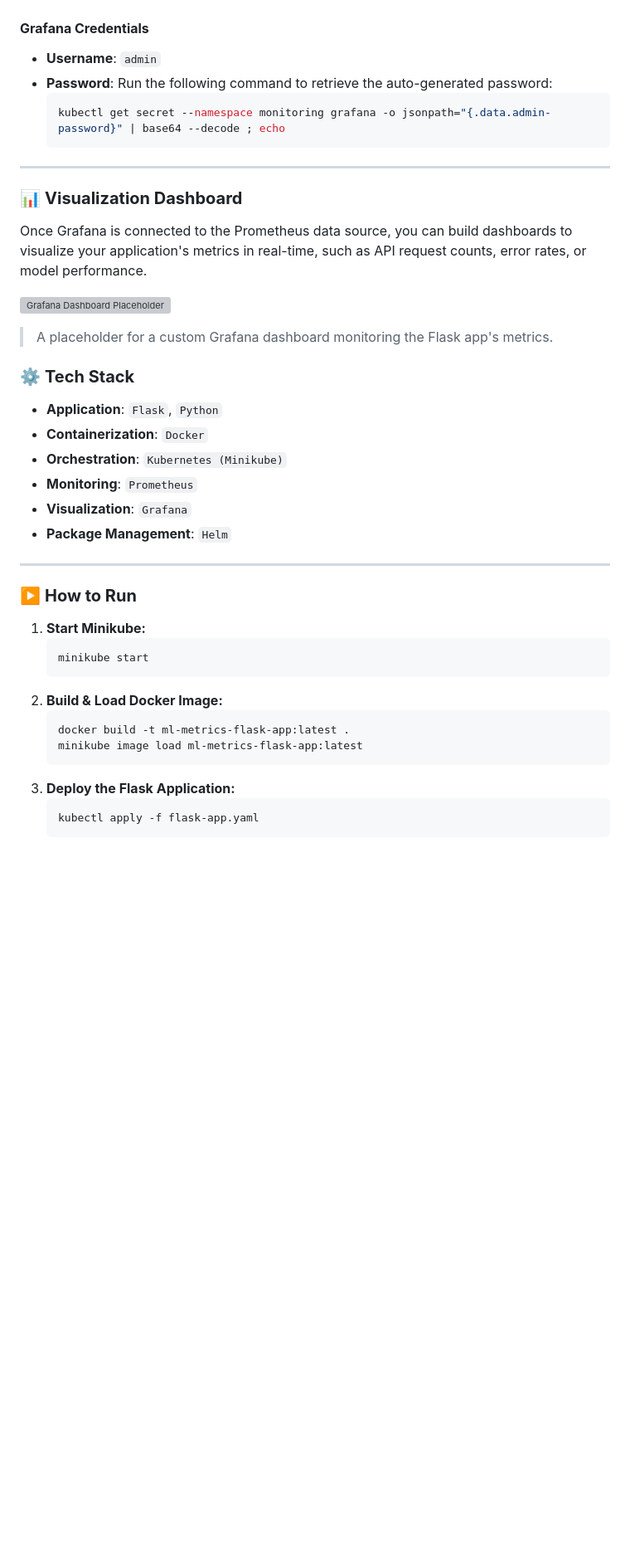
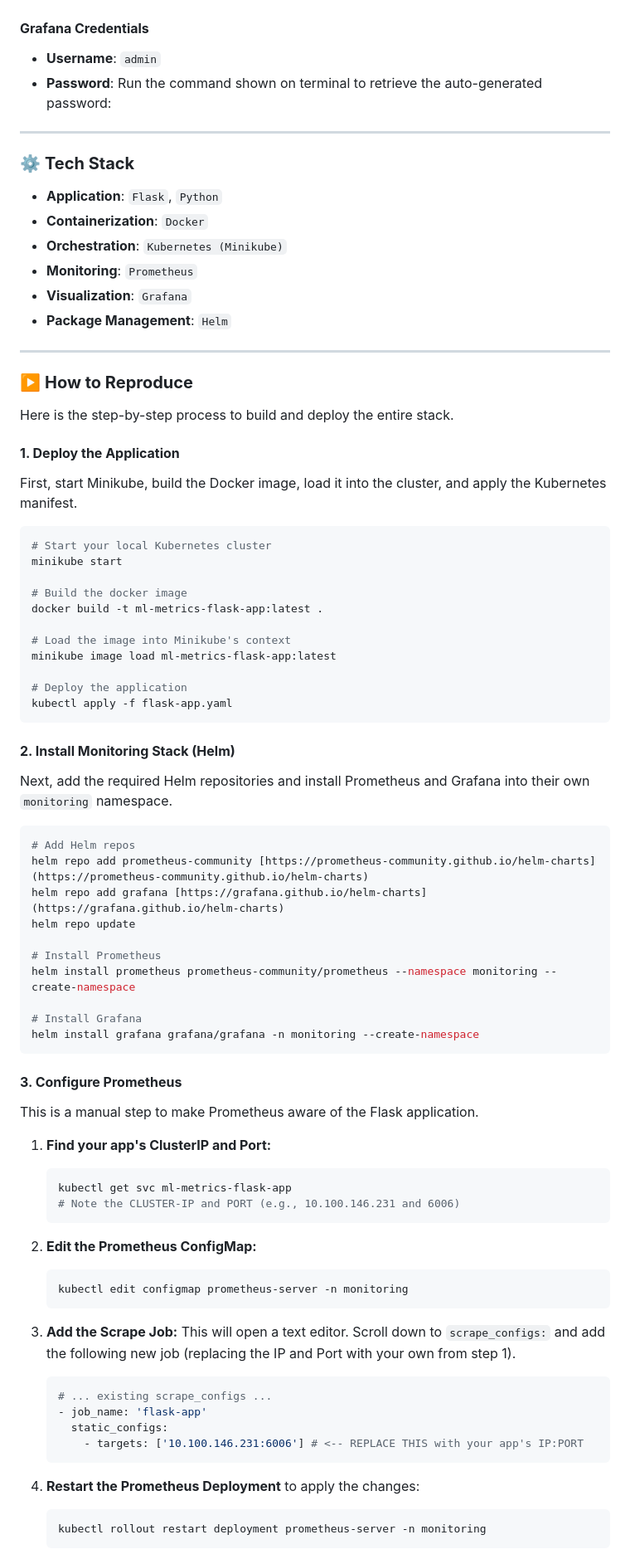
Before and after one commit to Hemanthanne411/Prometheus-Grafana-Minikube, a Markdown page: README.md, the part around the change printed below. Shown: that part at 83% size. Drawn GitHub-style; blank space fills up the shorter version; grey boxes are pictures that could not be loaded.

`````diff
--- a/README.md
+++ b/README.md
@@ -42,20 +61,10 @@ After deployment, the services are not exposed publicly by default. Use `kubectl
 #### **Grafana Credentials**
 
 * **Username**: `admin`
-* **Password**: Run the following command to retrieve the auto-generated password:
-    ```sh
-    kubectl get secret --namespace monitoring grafana -o jsonpath="{.data.admin-password}" | base64 --decode ; echo
-    ```
+* **Password**: Run the command shown on terminal to retrieve the auto-generated password:
+
 
 ***
-
-### 📊 **Visualization Dashboard**
-
-Once Grafana is connected to the Prometheus data source, you can build dashboards to visualize your application's metrics in real-time, such as API request counts, error rates, or model performance.
-
-![Grafana Dashboard Placeholder](grafana-dashboard.png)
-
-> A placeholder for a custom Grafana dashboard monitoring the Flask app's metrics.
 
 ### ⚙️ **Tech Stack**
 
@@ -68,18 +77,73 @@ Once Grafana is connected to the Prometheus data source, you can build dashboard
 
 ***
 
-### ▶️ **How to Run**
+### ▶️ **How to Reproduce**
 
-1.  **Start Minikube:**
+Here is the step-by-step process to build and deploy the entire stack.
+
+#### **1. Deploy the Application**
+
+First, start Minikube, build the Docker image, load it into the cluster, and apply the Kubernetes manifest.
+
+```sh
+# Start your local Kubernetes cluster
+minikube start
+
+# Build the docker image
+docker build -t ml-metrics-flask-app:latest .
+
+# Load the image into Minikube's context
+minikube image load ml-metrics-flask-app:latest
+
+# Deploy the application
+kubectl apply -f flask-app.yaml
+````
+
+#### **2. Install Monitoring Stack (Helm)**
+
+Next, add the required Helm repositories and install Prometheus and Grafana into their own `monitoring` namespace.
+
+```sh
+# Add Helm repos
+helm repo add prometheus-community [https://prometheus-community.github.io/helm-charts](https://prometheus-community.github.io/helm-charts)
+helm repo add grafana [https://grafana.github.io/helm-charts](https://grafana.github.io/helm-charts)
+helm repo update
+
+# Install Prometheus
+helm install prometheus prometheus-community/prometheus --namespace monitoring --create-namespace
+
+# Install Grafana
+helm install grafana grafana/grafana -n monitoring --create-namespace
+```
+
+#### **3. Configure Prometheus**
+
+This is a manual step to make Prometheus aware of the Flask application.
+
+1.  **Find your app's ClusterIP and Port:**
+
     ```sh
-    minikube start
+    kubectl get svc ml-metrics-flask-app
+    # Note the CLUSTER-IP and PORT (e.g., 10.100.146.231 and 6006)
     ```
-2.  **Build & Load Docker Image:**
+
+2.  **Edit the Prometheus ConfigMap:**
+
     ```sh
-    docker build -t ml-metrics-flask-app:latest .
-    minikube image load ml-metrics-flask-app:latest
+    kubectl edit configmap prometheus-server -n monitoring
     ```
-3.  **Deploy the Flask Application:**
+
+3.  **Add the Scrape Job:** This will open a text editor. Scroll down to `scrape_configs:` and add the following new job (replacing the IP and Port with your own from step 1).
+
+    ```yaml
+    # ... existing scrape_configs ...
+    - job_name: 'flask-app'
+      static_configs:
+        - targets: ['10.100.146.231:6006'] # <-- REPLACE THIS with your app's IP:PORT
+    ```
+
+4.  **Restart the Prometheus Deployment** to apply the changes:
+
     ```sh
-    kubectl apply -f flask-app.yaml
+    kubectl rollout restart deployment prometheus-server -n monitoring
     ```
`````
Also changed, not shown: other parts of README.md (+65 -30 lines), images/app-metrics-page.png (added), images/grafana_1.png (added), images/prometheus_1.png (added).
